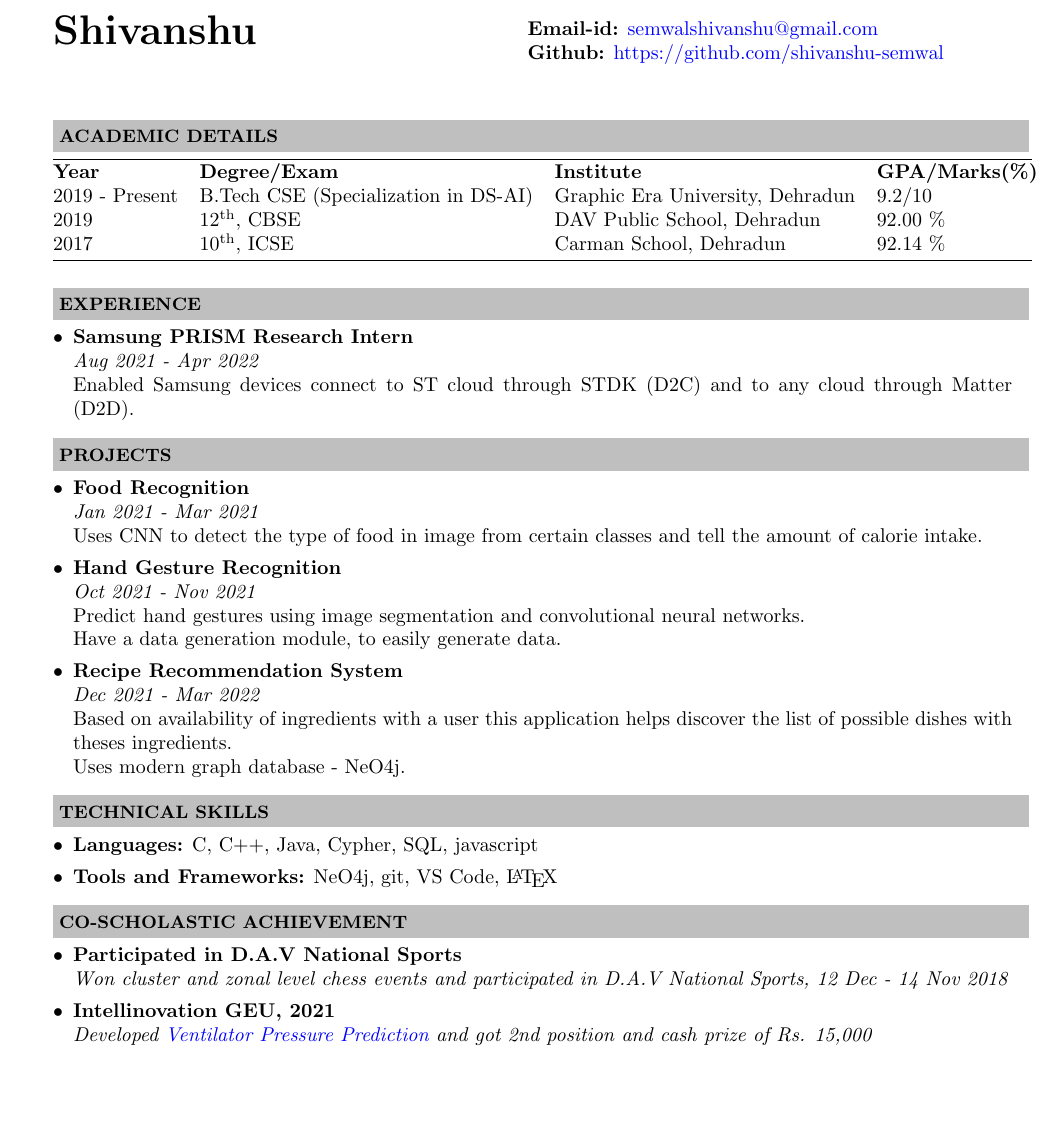
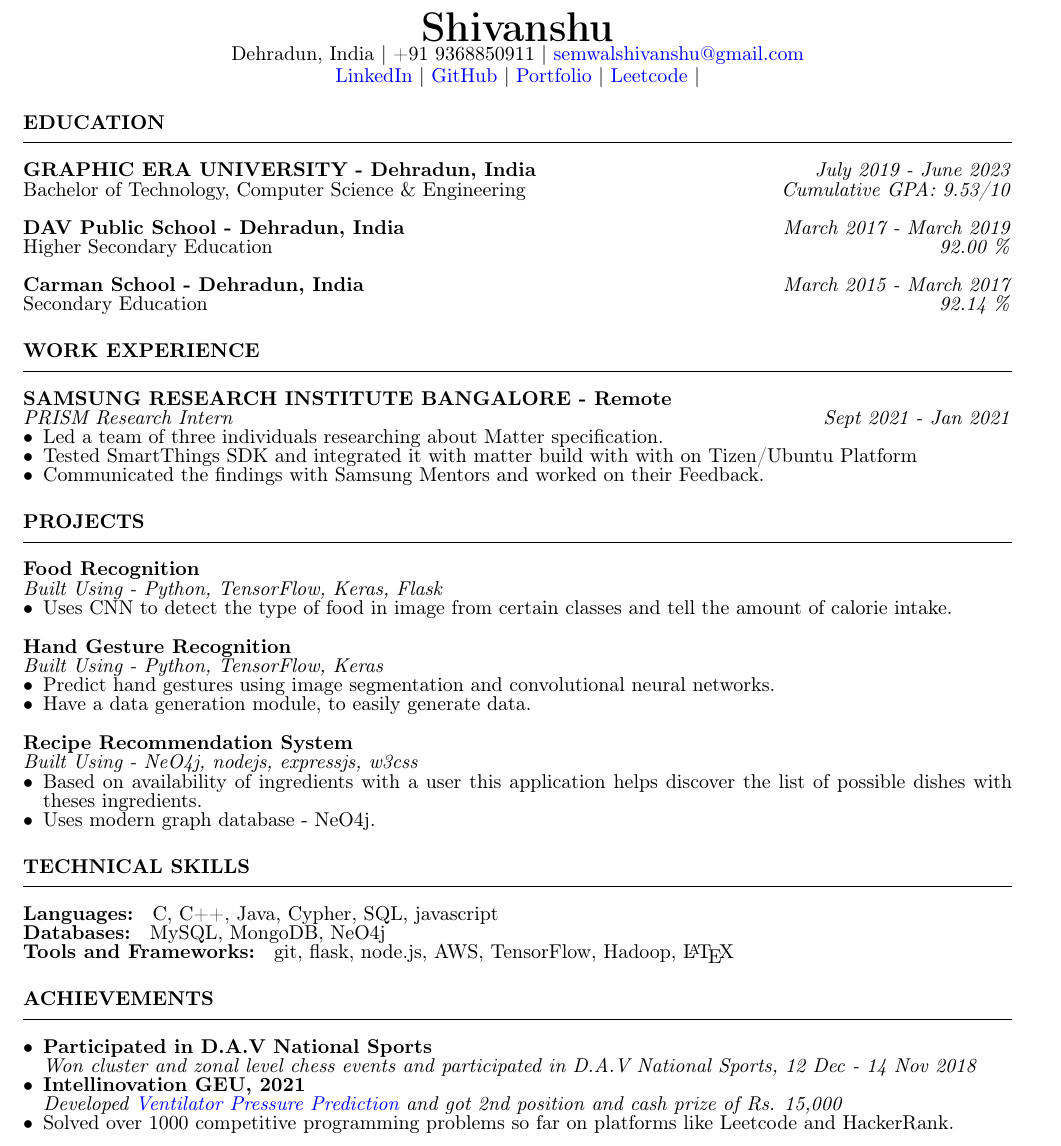
Before and after one commit to shivanshu-semwal/resume, a LaTeX CV (RESUME.tex): part of the page, cut at the place of the change, the shorter picture padded with empty space. Compiled offline with pdfLaTeX.

Commit message:
new update added

```diff
--- a/RESUME.tex
+++ b/RESUME.tex
@@ -1,4 +1,4 @@
-\documentclass[a4paper,10pt]{article}
+\documentclass[a4paper]{article}
 
 \usepackage[top=0.75in, bottom=0.75in, left=0.55in, right=0.85in]{geometry}
 \usepackage{graphicx}
@@ -42,78 +30,99 @@
 
 \begin{document}
 
-\begin{multicols}{2}
-    \indent\raggedright\textbf{\huge Shivanshu}\newline
-    \vfill\null
-    \columnbreak
-    \indent \textbf{Email-id:} \href{mailto://semwalshivanshu@gmail.com}{semwalshivanshu@gmail.com} \\
-    \indent \textbf{Github:} \href{https://github.com/shivanshu-semwal}{https://github.com/shivanshu-semwal}\\
-    % \columnbreak
-    % \raggedleft{\includegraphics[width=.2\linewidth]{img/shivanshu.png}}
-\end{multicols}
+\begin{center}
+    \textbf{\huge{Shivanshu}} \\
+    Dehradun, India |
+    +91 9368850911 |
+    \href{mailto://semwalshivanshu@gmail.com}{semwalshivanshu@gmail.com}\\
+    \href{https://www.linkedin.com/in/shivanshu-semwal/}{LinkedIn} |
+    \href{https://github.com/shivanshu-semwal}{GitHub} |
+    \href{https://shivanshu-semwal.github.io/}{Portfolio} |
+    \href{https://leetcode.com/semwalshivanshu/}{Leetcode} |
+\end{center}
 
-% \hspace{0.5cm}\\[-0.2cm]
-% \indent \textbf{Shivanshu} \\
-% \indent Email-id: \textbf{\url{semwalshivanshu@gmail.com}} \\
-% \indent \textbf{\url{https://github.com/shivanshu-semwal}}\\
+\subsubsection*{EDUCATION}
+% \vspace{1pt}
+\hrule
+\vspace{10pt}
 
+\noindent
+\textbf{GRAPHIC ERA UNIVERSITY - Dehradun, India} \hfill  \textit{July 2019 - June 2023} \\
+Bachelor of Technology, Computer Science \& Engineering \hfill \textit{Cumulative GPA: 9.53/10} \\
 
-\resheading{\textbf{ACADEMIC DETAILS} }\\[\lsep]
-\\
-%\begin{table}[ht!]
-%\begin{center}
-\indent \rule{6.8in}{0.4pt}\\
-\indent \begin{tabular}{ l @{\hskip 0.15in} l @{\hskip 0.15in} l @{\hskip 0.15in} l @{\hskip 0.15in} }
-    \noindent \textbf{Year} & \textbf{Degree/Exam}                 & \textbf{Institute}               & \textbf{GPA/Marks(\%)} \\
-    2019 - Present          & B.Tech CSE (Specialization in DS-AI) & Graphic Era University, Dehradun & 9.2/10 \               \\
-    2019                    & 12\textsuperscript{th}, CBSE         & DAV Public School, Dehradun      & 92.00 \%               \\
-    2017                    & 10\textsuperscript{th}, ICSE         & Carman School, Dehradun          & 92.14 \%               \\
-\end{tabular}
-\indent \rule{6.8in}{0.4pt}
-%\end{center}
-%\end{table}
-\\
+\noindent
+\textbf{DAV Public School - Dehradun, India} \hfill \textit{March 2017 - March 2019} \\
+Higher Secondary Education \hfill \textit{92.00 \%} \\
 
-\resheading{\textbf{EXPERIENCE} }\\[\lsep]
-\begin{itemize}
-    \setlength\itemsep{0em}
-    \item \noindent \textbf{Samsung PRISM Research Intern} \\
-          \textit{Aug 2021 - Apr 2022} \\
-          Enabled Samsung devices connect to ST cloud through STDK (D2C) and to any cloud through Matter (D2D).
+\noindent
+\textbf{Carman School - Dehradun, India} \hfill \textit{March 2015 - March 2017} \\
+Secondary Education \hfill \textit{92.14 \%}
+
+\subsubsection*{WORK EXPERIENCE}
+% \vspace{1pt}
+\hrule
+\vspace{10pt}
+
+\noindent
+\textbf{SAMSUNG RESEARCH INSTITUTE BANGALORE - Remote} \\
+\textit{PRISM Research Intern} \hfill \textit{Sept 2021 - Jan 2021}
+\begin{itemize} [leftmargin=*,nosep]
+    % \setlength\itemsep{0.01em}
+    \item Led a team of three individuals researching about Matter specification.
+    \item Tested SmartThings SDK and integrated it with matter build with with on Tizen/Ubuntu Platform
+    \item Communicated the findings with Samsung Mentors and worked on their Feedback.
 \end{itemize}
 
-\resheading{\textbf{PROJECTS} }\\[\lsep]
-\begin{itemize}
-    \setlength\itemsep{0em}
-    \item \noindent \textbf{Food Recognition} \\
-          \textit{Jan 2021 - Mar 2021} \\
-          Uses CNN to detect the type of food in image from certain classes and
-          tell the amount of calorie intake.
-    \item \noindent \textbf{Hand Gesture Recognition} \\
-          \textit{Oct 2021 - Nov 2021} \\
-          Predict hand gestures using image segmentation and convolutional neural networks. \\
-          Have a data generation module, to easily generate data.
-    \item \noindent \textbf{Recipe Recommendation System} \\
-          \textit{Dec 2021 - Mar 2022} \\
-          Based on availability of ingredients with a user this application
-          helps discover the list of possible dishes with theses ingredients. \\
-          Uses modern graph database - NeO4j.
+\subsubsection*{PROJECTS}
+% \vspace{1pt}
+\hrule
+\vspace{10pt}
+
+\noindent
+\textbf{Food Recognition} \\
+\textit{Built Using - Python, TensorFlow, Keras, Flask}
+\begin{itemize} [leftmargin=*, nosep]
+    \item Uses CNN to detect the type of food in image from certain classes and tell the amount of calorie intake.
 \end{itemize}
 
-\resheading{\textbf{TECHNICAL SKILLS} }\\[\lsep]
-\begin{itemize}
-    \setlength\itemsep{0em}
-    \item \noindent \textbf{Languages:} C, C++, Java, Cypher, SQL, javascript
-    \item \noindent \textbf{Tools and Frameworks:} NeO4j, git, VS Code, \LaTeX
+\vspace{10pt}
+\noindent
+\textbf{Hand Gesture Recognition} \\
+\textit{Built Using - Python, TensorFlow, Keras}
+\begin{itemize} [leftmargin=*, nosep]
+    \item Predict hand gestures using image segmentation and convolutional neural networks.
+    \item Have a data generation module, to easily generate data.
 \end{itemize}
 
-\resheading{\textbf{CO-SCHOLASTIC ACHIEVEMENT} }\\[\lsep]
-\begin{itemize}
-    \setlength\itemsep{0em}
+\vspace{10pt}
+\noindent
+\textbf{Recipe Recommendation System} \\
+\textit{Built Using - NeO4j, nodejs, expressjs, w3css}
+\begin{itemize}[leftmargin=*, nosep]
+    \item Based on availability of ingredients with a user this application
+          helps discover the list of possible dishes with theses ingredients.
+    \item Uses modern graph database - NeO4j.
+\end{itemize}
+
+\subsubsection*{TECHNICAL SKILLS}
+% \vspace{1pt}
+\hrule
+\vspace{10pt}
+\textbf{Languages: } C, C++, Java, Cypher, SQL, javascript \\
+\textbf{Databases: } MySQL, MongoDB, NeO4j \\
+\textbf{Tools and Frameworks: } git, flask, node.js, AWS, TensorFlow, Hadoop, \LaTeX
+
+\subsubsection*{ACHIEVEMENTS}
+% \vspace{1pt}
+\hrule
+\vspace{10pt}
+
+\begin{itemize}[leftmargin=*, nosep]
     \item \noindent \textbf{Participated in D.A.V National Sports} \\
           \textit{Won cluster and zonal level chess events and participated in D.A.V National Sports, 12 Dec - 14 Nov 2018}
     \item \noindent \textbf{Intellinovation GEU, 2021} \\
           \textit{Developed \href{https://www.github.com/Bot-7037/Ventilator-Pressure-Prediction}{Ventilator Pressure Prediction} and got 2nd position and cash prize of Rs. 15,000 }
+    \item Solved over 1000 competitive programming problems so far on platforms like Leetcode and HackerRank.
 \end{itemize}
 
 \end{document}
```
Also changed, not shown: RESUME.pdf, RESUME.tex (32 more changed lines), 1 other file.
